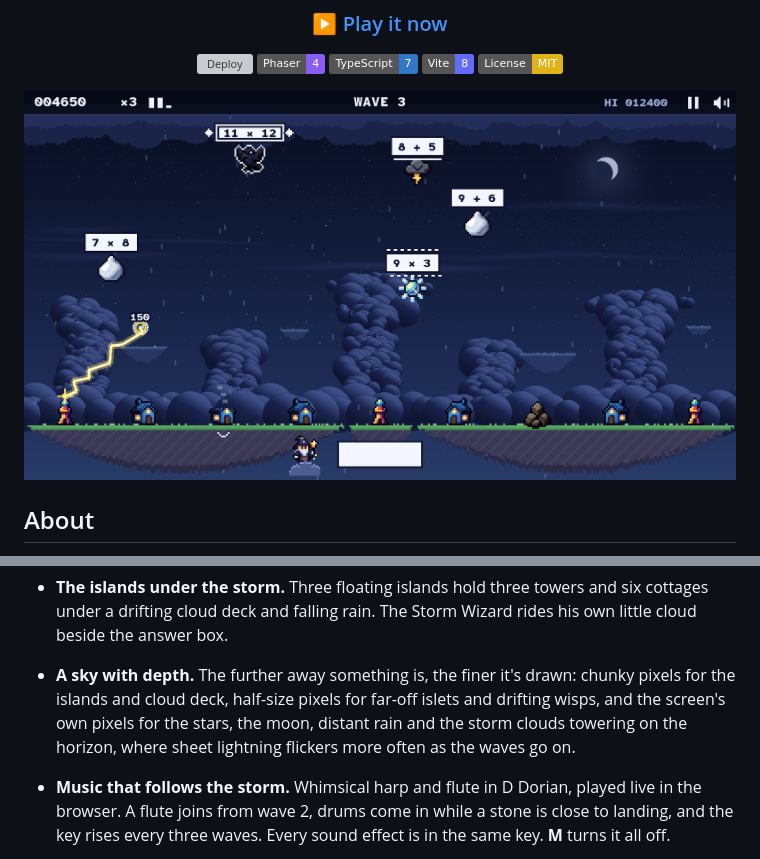
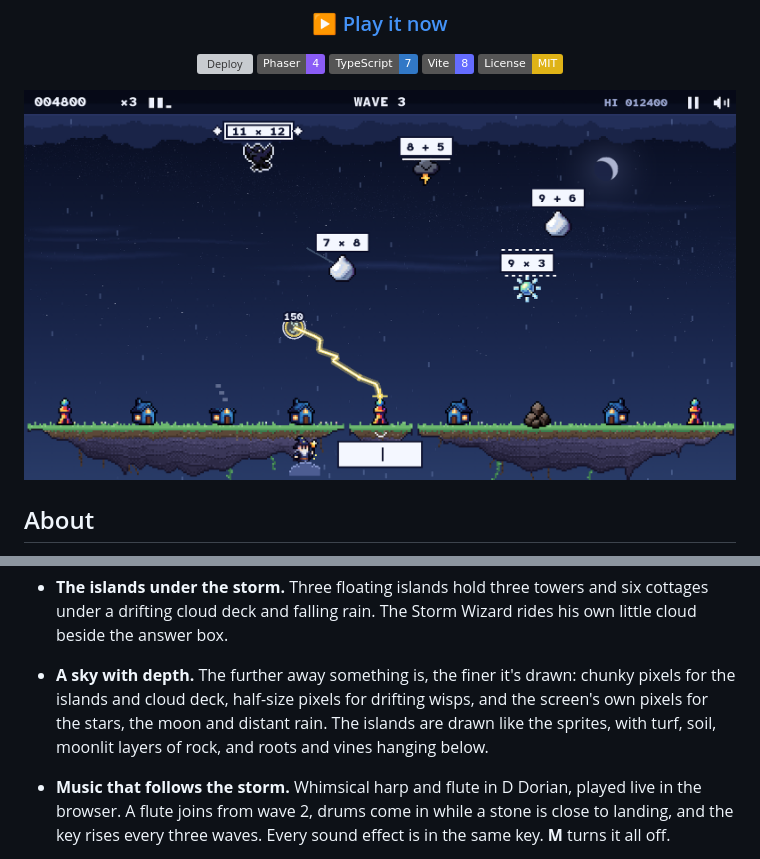
Before and after one commit to leeeeeroyj/storm-wizard, a Markdown page: README.md, 2 parts joined by grey strips. GitHub-like rendering; pictures changed too: docs/screenshot.png; badges without logos; grey boxes are pictures that could not be loaded.

```diff
--- a/README.md
+++ b/README.md
@@ -14,7 +14,7 @@ An arcade math game: hail falls on the sky islands, and every stone carries a su
 ![Vite](https://img.shields.io/badge/Vite-8-646cff?logo=vite&logoColor=white)
 [![License: MIT](https://img.shields.io/badge/License-MIT-yellow.svg)](LICENSE)
 
-![Storm Wizard: a lightning bolt from the left tower bursts a hailstone for 150 points. Above it, a storm crow carries 11 × 12 between two diamonds, a split cloud carries 8 + 5 over an underline, ball lightning carries 9 × 3 between dashed lines, and hailstones carry 7 × 8 and 9 + 6. Behind them, finely drawn storm clouds tower on the horizon under a crescent moon and stars, with far-off floating islets. Below, three floating islands hold towers and blue cottages facing the middle, one without its roof and one in rubble, and the wizard waits on his small cloud beside the answer box](docs/screenshot.png)
+![Storm Wizard: a lightning bolt from the middle tower bursts a hailstone for 150 points. Above it, a storm crow carries 11 × 12 between two diamonds, a split cloud carries 8 + 5 over an underline, ball lightning carries 9 × 3 between dashed lines, and hailstones carry 7 × 8 and 9 + 6. Behind them, a finely drawn starry sky with a crescent moon and thin wisps. Below, three floating islands of grass, soil and layered rock with roots and vines hanging underneath hold towers and blue cottages facing the middle, one without its roof and one in rubble, and the wizard waits on his small cloud beside the answer box](docs/screenshot.png)
 
 </div>
 
@@ -36,7 +36,7 @@ Storm Wizard is an original arcade game inspired by the mechanics of Atari's 198
 
 - **Streaks and the Thunderclap.** Every three right answers in a row raise the multiplier, up to ×8. At ×4 you can spend the streak on a Thunderclap that strikes every stone in the sky at once, or keep it and keep climbing.
 - **The islands under the storm.** Three floating islands hold three towers and six cottages under a drifting cloud deck and falling rain. The Storm Wizard rides his own little cloud beside the answer box.
-- **A sky with depth.** The further away something is, the finer it's drawn: chunky pixels for the islands and cloud deck, half-size pixels for far-off islets and drifting wisps, and the screen's own pixels for the stars, the moon, distant rain and the storm clouds towering on the horizon, where sheet lightning flickers more often as the waves go on.
+- **A sky with depth.** The further away something is, the finer it's drawn: chunky pixels for the islands and cloud deck, half-size pixels for drifting wisps, and the screen's own pixels for the stars, the moon and distant rain. The islands are drawn like the sprites, with turf, soil, moonlit layers of rock, and roots and vines hanging below.
 - **Music that follows the storm.** Whimsical harp and flute in D Dorian, played live in the browser. A flute joins from wave 2, drums come in while a stone is close to landing, and the key rises every three waves. Every sound effect is in the same key. **M** turns it all off.
 - **Calm when you ask for it.** With your system's reduced-motion setting on, the screen doesn't shake or flash, and nothing on it bobs or blinks.
 - **Made to be read.** Every number uses Atkinson Hyperlegible, a typeface designed so that similar letters and digits are easy to tell apart.
```
Also changed, not shown: design/BUILD-PLAN.md (+12 -5 lines), 2 other files.
